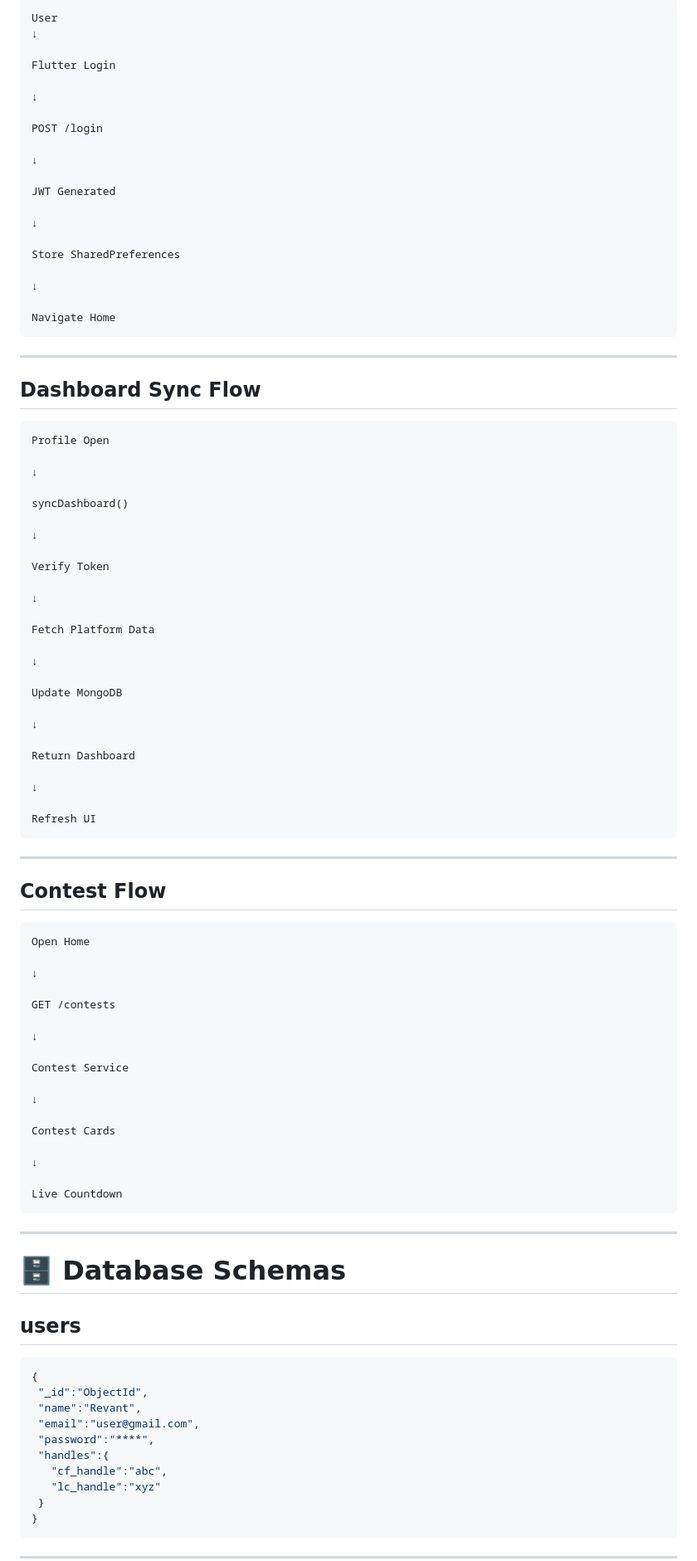
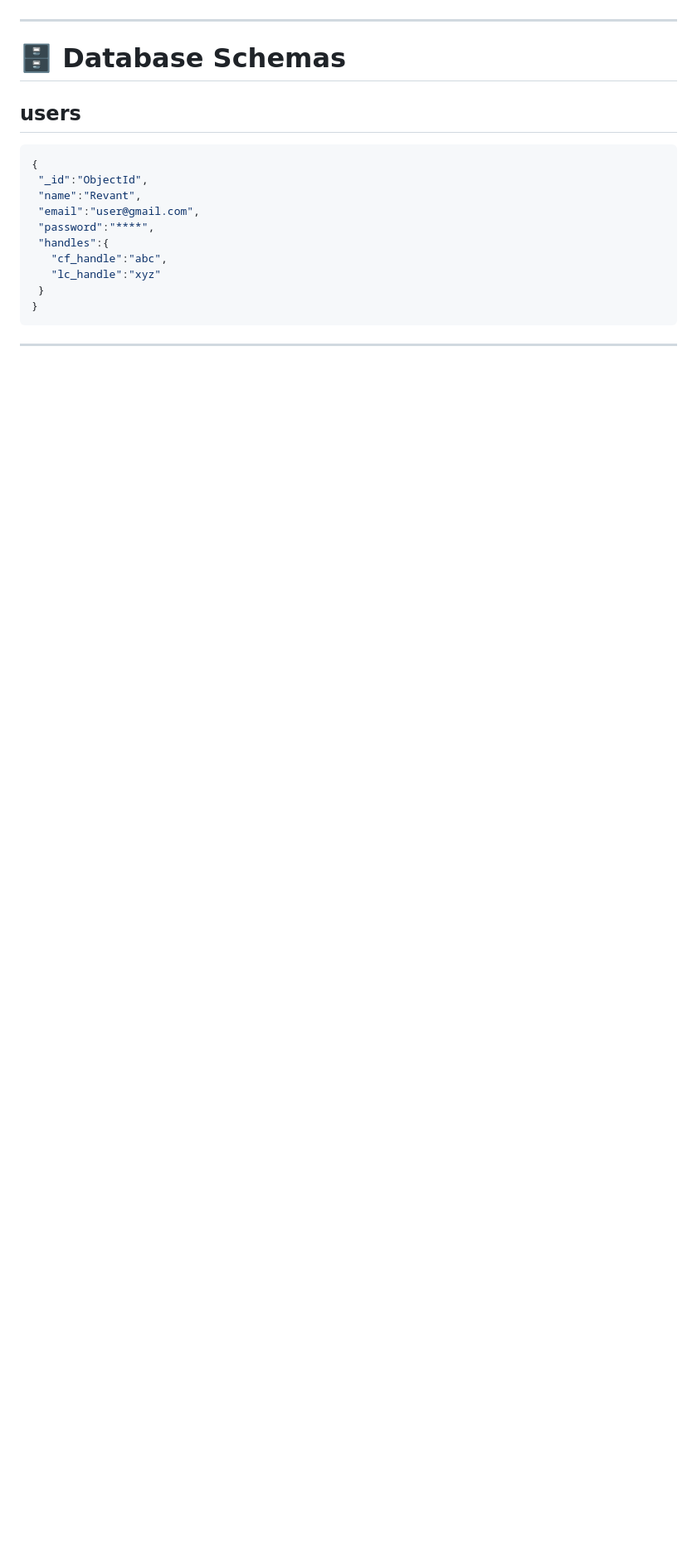
Before and after one commit to REVANTSINGH01/Code-Alert, a Markdown page: README.md, the part around one of its changes. Shown at 83% size. Drawn GitHub-style; blank space fills up the shorter version.

Commit message:
Update System architecture in README
Removed user authentication, dashboard sync, and contest flow diagrams from the README.

````diff
--- a/README.md
+++ b/README.md
@@ -75,82 +75,4 @@ backend/
 
-```text
-User
-↓
-
-Flutter Login
-
-↓
-
-POST /login
-
-↓
-
-JWT Generated
-
-↓
-
-Store SharedPreferences
-
-↓
-
-Navigate Home
-```
-
----
-
-## Dashboard Sync Flow
-
-```text
-Profile Open
-
-↓
-
-syncDashboard()
-
-↓
-
-Verify Token
-
-↓
-
-Fetch Platform Data
-
-↓
-
-Update MongoDB
-
-↓
-
-Return Dashboard
-
-↓
-
-Refresh UI
-```
-
----
-
-## Contest Flow
-
-```text
-Open Home
-
-↓
-
-GET /contests
-
-↓
-
-Contest Service
-
-↓
-
-Contest Cards
-
-↓
-
-Live Countdown
-```
 
 ---
 
````
Also changed, not shown: other parts of README.md (+1 -1 lines).
